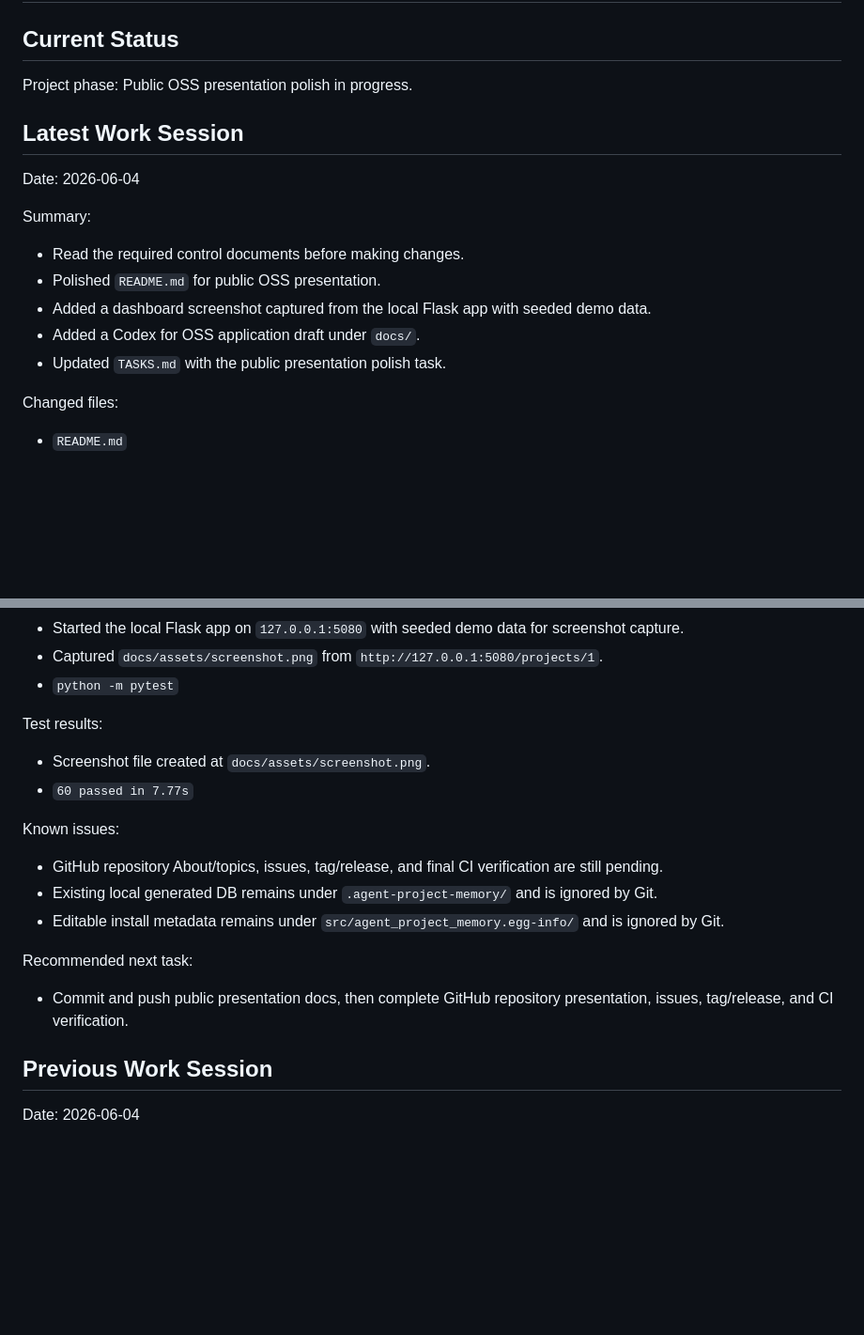
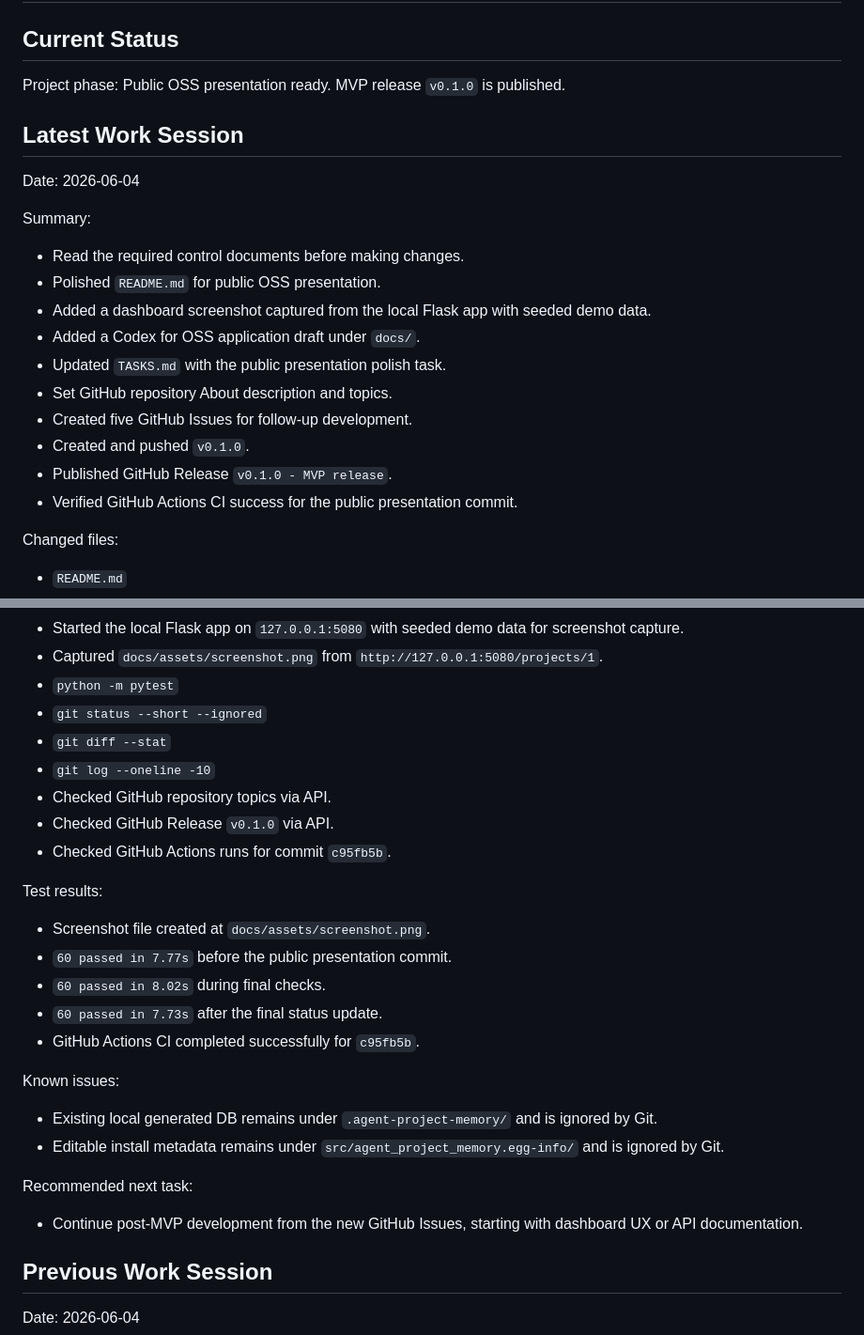
Before and after one commit to jaoushingan88/agent-project-memory, a Markdown page: STATUS.md, 2 parts joined by grey strips. Shown at 94% size. GitHub-like rendering; blank space fills up the shorter version.

Commit message:
Record public OSS setup

```diff
--- a/STATUS.md
+++ b/STATUS.md
@@ -2,7 +2,7 @@
 
 ## Current Status
 
-Project phase: Public OSS presentation polish in progress.
+Project phase: Public OSS presentation ready. MVP release `v0.1.0` is published.
 
 ## Latest Work Session
 
@@ -15,6 +15,11 @@ Summary:
 - Added a dashboard screenshot captured from the local Flask app with seeded demo data.
 - Added a Codex for OSS application draft under `docs/`.
 - Updated `TASKS.md` with the public presentation polish task.
+- Set GitHub repository About description and topics.
+- Created five GitHub Issues for follow-up development.
+- Created and pushed `v0.1.0`.
+- Published GitHub Release `v0.1.0 - MVP release`.
+- Verified GitHub Actions CI success for the public presentation commit.
 
 Changed files:
 
@@ -29,21 +34,29 @@ Tests/checks run:
 - Started the local Flask app on `127.0.0.1:5080` with seeded demo data for screenshot capture.
 - Captured `docs/assets/screenshot.png` from `http://127.0.0.1:5080/projects/1`.
 - `python -m pytest`
+- `git status --short --ignored`
+- `git diff --stat`
+- `git log --oneline -10`
+- Checked GitHub repository topics via API.
+- Checked GitHub Release `v0.1.0` via API.
+- Checked GitHub Actions runs for commit `c95fb5b`.
 
 Test results:
 
 - Screenshot file created at `docs/assets/screenshot.png`.
-- `60 passed in 7.77s`
-
-Known issues:
-
-- GitHub repository About/topics, issues, tag/release, and final CI verification are still pending.
+- `60 passed in 7.77s` before the public presentation commit.
+- `60 passed in 8.02s` during final checks.
+- `60 passed in 7.73s` after the final status update.
+- GitHub Actions CI completed successfully for `c95fb5b`.
+
+Known issues:
+
 - Existing local generated DB remains under `.agent-project-memory/` and is ignored by Git.
 - Editable install metadata remains under `src/agent_project_memory.egg-info/` and is ignored by Git.
 
 Recommended next task:
 
-- Commit and push public presentation docs, then complete GitHub repository presentation, issues, tag/release, and CI verification.
+- Continue post-MVP development from the new GitHub Issues, starting with dashboard UX or API documentation.
 
 ## Previous Work Session
 
```
Also changed, not shown: TASKS.md (+2 -1 lines).
